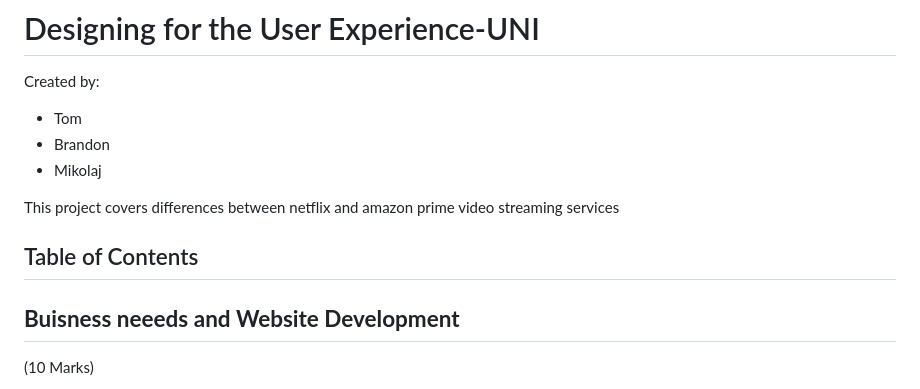
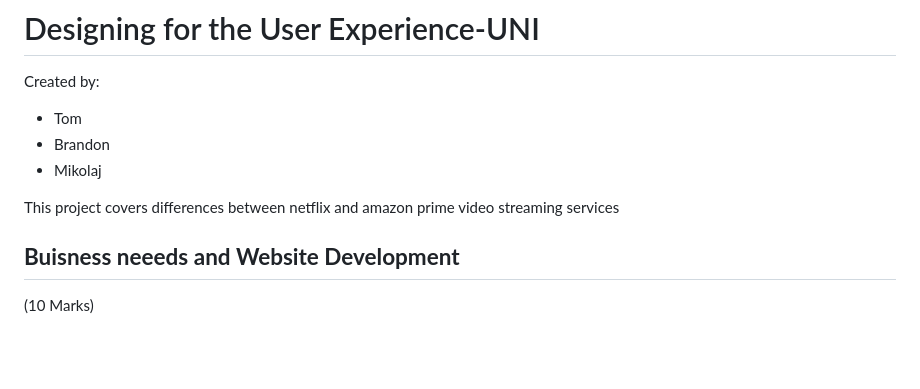
Before and after one commit to Blankisback/Project-Management-UNI, a Markdown page: README.md, the part around the change. GitHub-like rendering; blank space fills up the shorter version.

```diff
--- a/README.md
+++ b/README.md
@@ -7,7 +7,6 @@ Created by:
 
 
 This project covers differences between netflix and amazon prime video streaming services
-## Table of Contents
 
 
 ## **Buisness neeeds and Website Development**
```
